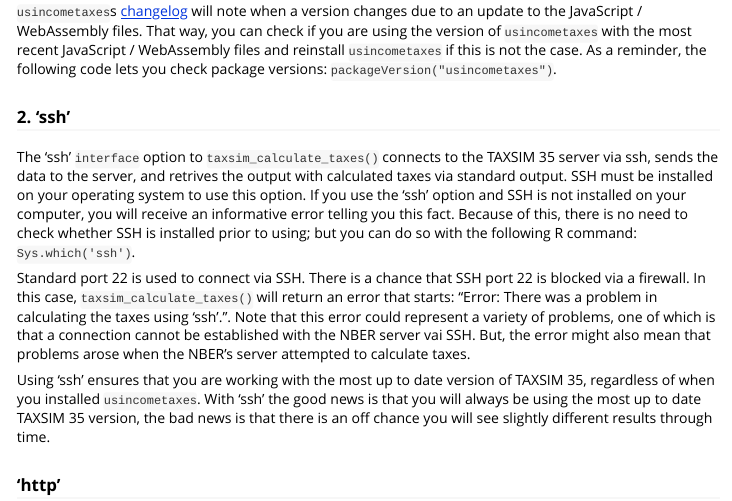
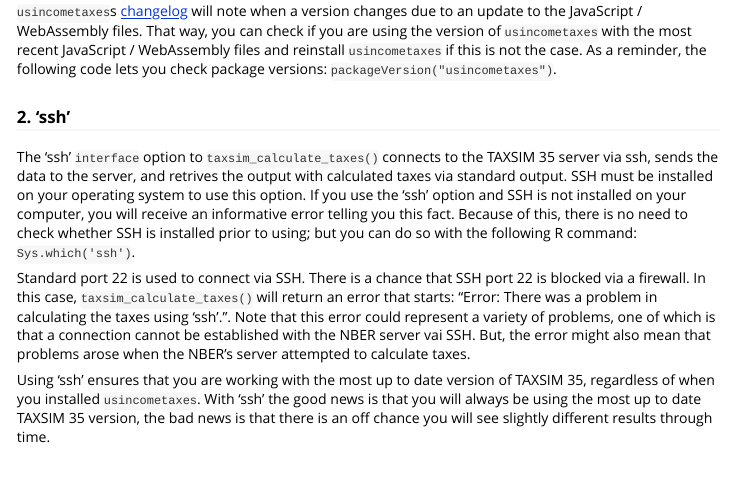
Before and after one commit to shanejorr/usincometaxes, an R Markdown document (vignettes/interface-options.Rmd): the page in a window 1100 px wide, from 690 px down. Rendered offline with R 4.5, knitr and Pandoc, with nearby package versions.

Commit message:
update vignette

```diff
--- a/vignettes/interface-options.Rmd
+++ b/vignettes/interface-options.Rmd
@@ -51,5 +51,3 @@
 Standard port 22 is used to connect via SSH. There is a chance that SSH port 22 is blocked via a firewall. In this case, `taxsim_calculate_taxes()` will return an error that starts: "Error: There was a problem in calculating the taxes using 'ssh'.". Note that this error could represent a variety of problems, one of which is that a connection cannot be established with the NBER server vai SSH. But, the error might also mean that problems arose when the NBER's server attempted to calculate taxes.
 
 Using 'ssh' ensures that you are working with the most up to date version of TAXSIM 35, regardless of when you installed `usincometaxes`. With 'ssh' the good news is that you will always be using the most up to date TAXSIM 35 version, the bad news is that there is an off chance you will see slightly different results through time.
-
-### 'http'
```
